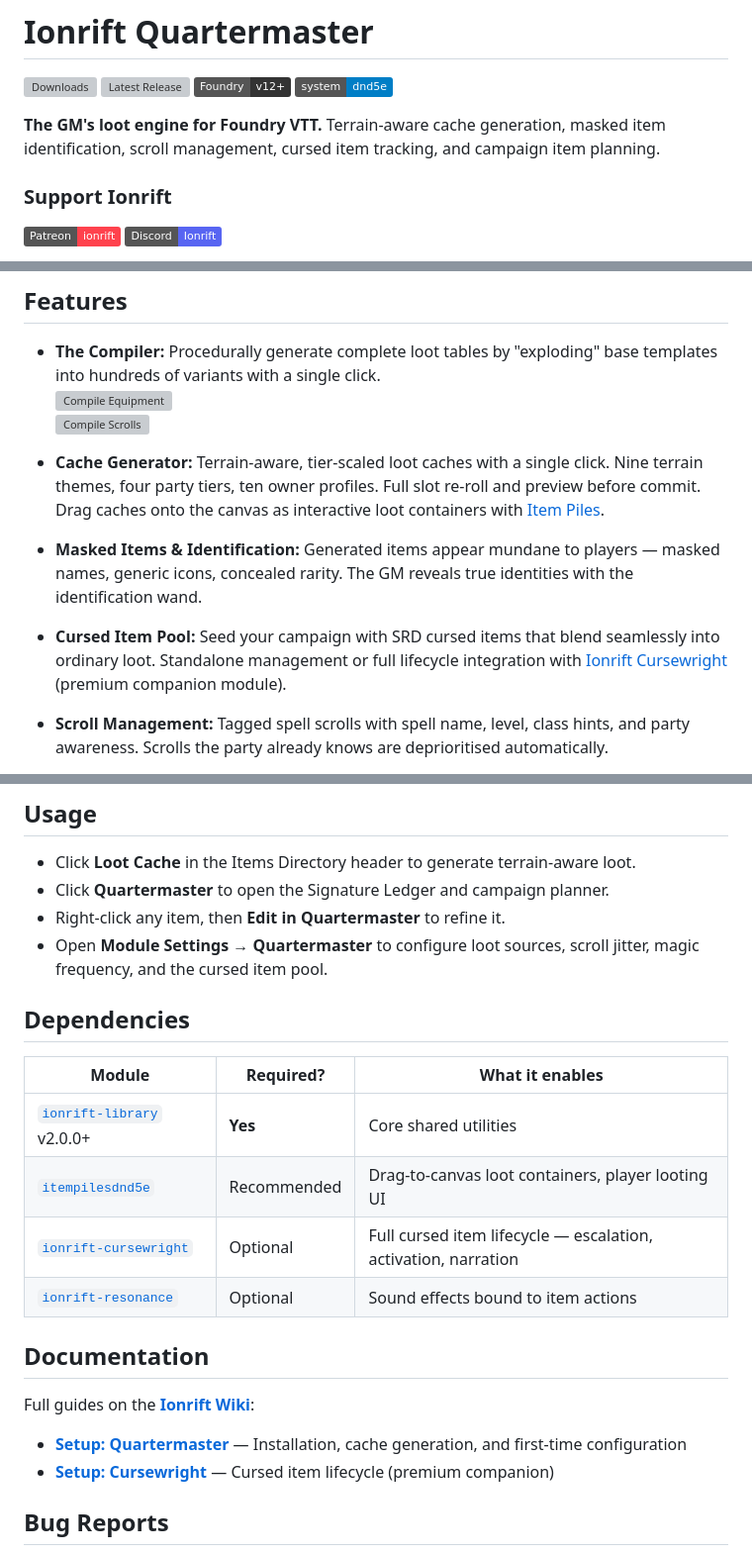
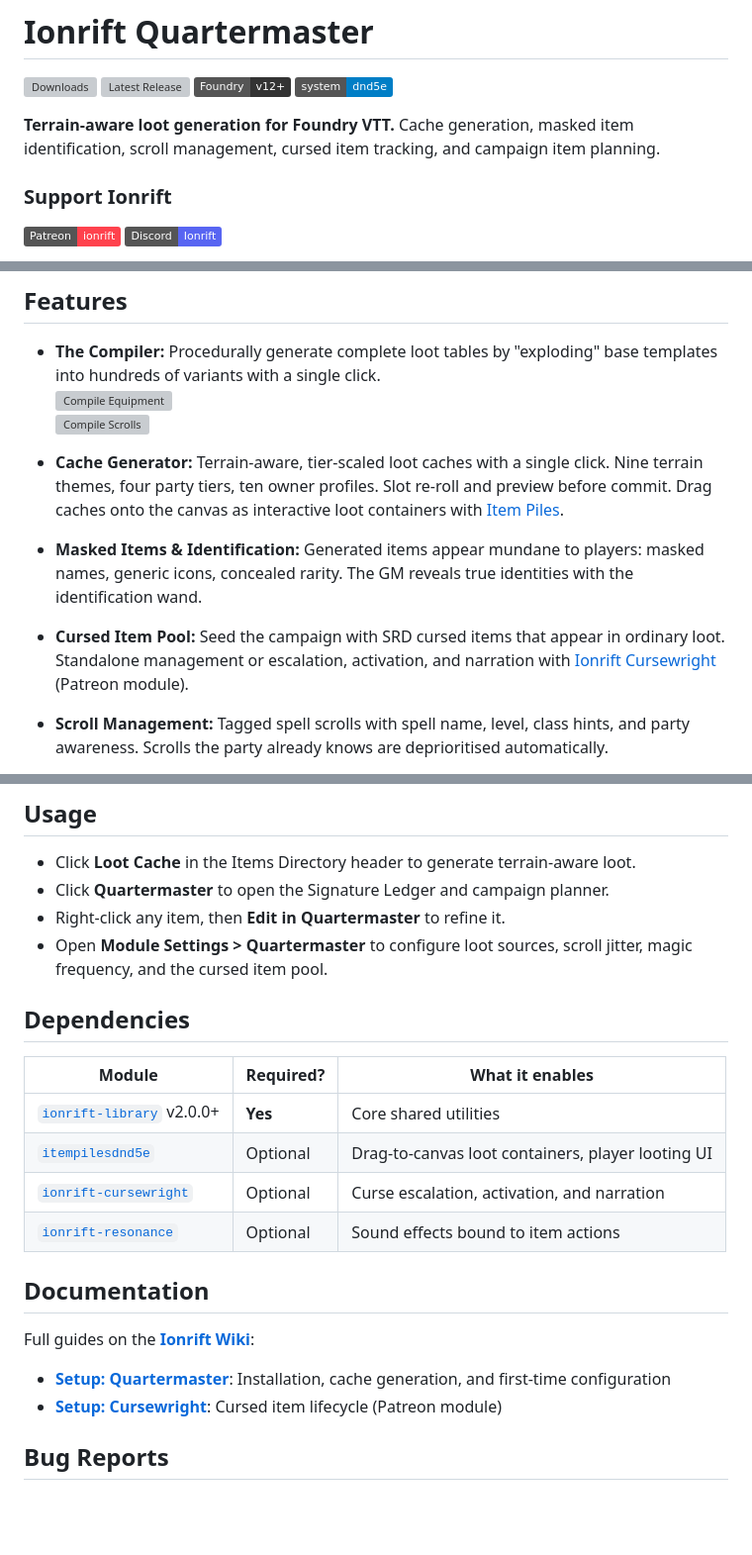
Before and after one commit to ionrift-gm/ionrift-quartermaster, a Markdown page: README.md, 3 parts joined by grey strips. Shown at 99% size. Rendered like a GitHub page; badges without logos; blank space fills up the shorter version; grey boxes are pictures that could not be loaded.

```diff
--- a/README.md
+++ b/README.md
@@ -5,7 +5,7 @@
 ![Foundry v12+](https://img.shields.io/badge/Foundry-v12%2B-333333?style=flat&logo=foundryvirtualtabletop)
 ![Systems](https://img.shields.io/badge/system-dnd5e-blue)
 
-**The GM's loot engine for Foundry VTT.** Terrain-aware cache generation, masked item identification, scroll management, cursed item tracking, and campaign item planning.
+**Terrain-aware loot generation for Foundry VTT.** Cache generation, masked item identification, scroll management, cursed item tracking, and campaign item planning.
 
 ### Support Ionrift
 
@@ -21,13 +21,13 @@
   ![Compile Scrolls](assets/screenshots/compile_scrolls.webp)
 
 - **Cache Generator:** Terrain-aware, tier-scaled loot caches with a single click. Nine terrain
-  themes, four party tiers, ten owner profiles. Full slot re-roll and preview before commit.
+  themes, four party tiers, ten owner profiles. Slot re-roll and preview before commit.
   Drag caches onto the canvas as interactive loot containers with [Item Piles](https://foundryvtt.com/packages/itempilesdnd5e).
-- **Masked Items & Identification:** Generated items appear mundane to players — masked names,
+- **Masked Items & Identification:** Generated items appear mundane to players: masked names,
   generic icons, concealed rarity. The GM reveals true identities with the identification wand.
-- **Cursed Item Pool:** Seed your campaign with SRD cursed items that blend seamlessly into
-  ordinary loot. Standalone management or full lifecycle integration with
-  [Ionrift Cursewright](https://patreon.com/ionrift) (premium companion module).
+- **Cursed Item Pool:** Seed the campaign with SRD cursed items that appear in ordinary loot.
+  Standalone management or escalation, activation, and narration with
+  [Ionrift Cursewright](https://patreon.com/ionrift) (Patreon module).
 - **Scroll Management:** Tagged spell scrolls with spell name, level, class hints, and party
   awareness. Scrolls the party already knows are deprioritised automatically.
 - **Signature Ledger:** Campaign-length item distribution planner. Per-character timelines,
@@ -46,7 +46,7 @@
 - Click **Loot Cache** in the Items Directory header to generate terrain-aware loot.
 - Click **Quartermaster** to open the Signature Ledger and campaign planner.
 - Right-click any item, then **Edit in Quartermaster** to refine it.
-- Open **Module Settings → Quartermaster** to configure loot sources, scroll jitter,
+- Open **Module Settings > Quartermaster** to configure loot sources, scroll jitter,
   magic frequency, and the cursed item pool.
 
 ## Dependencies
@@ -54,16 +54,16 @@
 | Module | Required? | What it enables |
 |--------|-----------|----------------|
 | [`ionrift-library`](https://github.com/ionrift-gm/ionrift-library) v2.0.0+ | **Yes** | Core shared utilities |
-| [`itempilesdnd5e`](https://foundryvtt.com/packages/itempilesdnd5e) | Recommended | Drag-to-canvas loot containers, player looting UI |
-| [`ionrift-cursewright`](https://patreon.com/ionrift) | Optional | Full cursed item lifecycle — escalation, activation, narration |
+| [`itempilesdnd5e`](https://foundryvtt.com/packages/itempilesdnd5e) | Optional | Drag-to-canvas loot containers, player looting UI |
+| [`ionrift-cursewright`](https://patreon.com/ionrift) | Optional | Curse escalation, activation, and narration |
 | [`ionrift-resonance`](https://github.com/ionrift-gm/ionrift-resonance) | Optional | Sound effects bound to item actions |
 
 ## Documentation
 
 Full guides on the **[Ionrift Wiki](https://github.com/ionrift-gm/ionrift-library/wiki)**:
 
-- **[Setup: Quartermaster](https://github.com/ionrift-gm/ionrift-library/wiki/10-Setup-Quartermaster)** — Installation, cache generation, and first-time configuration
-- **[Setup: Cursewright](https://github.com/ionrift-gm/ionrift-library/wiki/11-Setup-Cursewright)** — Cursed item lifecycle (premium companion)
+- **[Setup: Quartermaster](https://github.com/ionrift-gm/ionrift-library/wiki/10-Setup-Quartermaster)**: Installation, cache generation, and first-time configuration
+- **[Setup: Cursewright](https://github.com/ionrift-gm/ionrift-library/wiki/11-Setup-Cursewright)**: Cursed item lifecycle (Patreon module)
 
 ## Bug Reports
 
```
